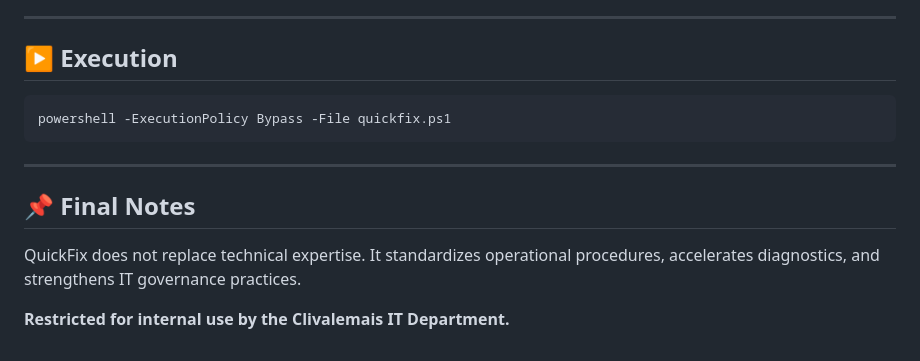
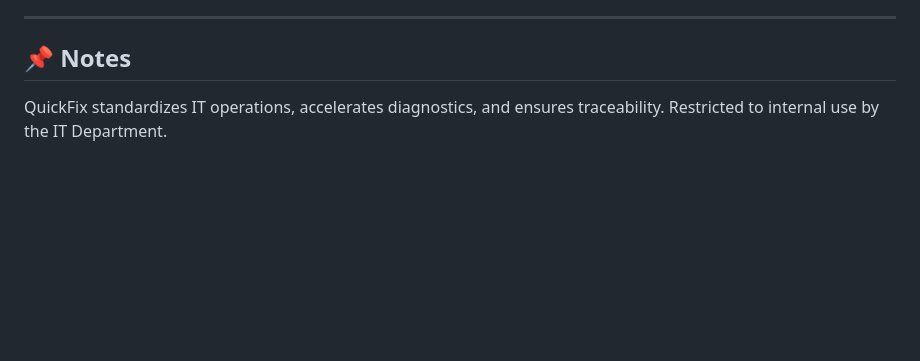
Before and after one commit to emanoeI/QuickFIX, a Markdown page: README.md, the part around one of its changes. Drawn GitHub-style; blank space fills up the shorter version.

```diff
--- a/README.md
+++ b/README.md
@@ -221,17 +153,8 @@ Each executed action generates a <code>.txt</code> report stored at:
 
 <hr/>
 
-<h2>▶ Execution</h2>
-
-<pre><code>powershell -ExecutionPolicy Bypass -File quickfix.ps1</code></pre>
-
-<hr/>
-
-<h2>📌 Final Notes</h2>
-
+<h2>📌 Notes</h2>
 <p>
-QuickFix does not replace technical expertise.
-It standardizes operational procedures, accelerates diagnostics, and strengthens IT governance practices.
+QuickFix standardizes IT operations, accelerates diagnostics, and ensures traceability.
+Restricted to internal use by the  IT Department.
 </p>
-
-<p><strong>Restricted for internal use by the Clivalemais IT Department.</strong></p>
```
Also changed, not shown: other parts of README.md (+54 -122 lines).
